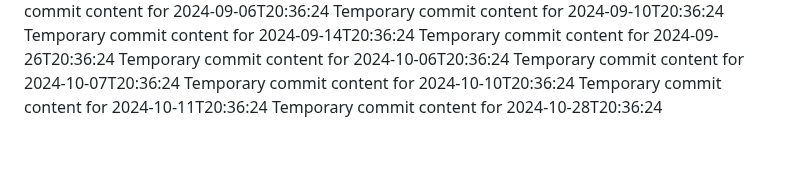
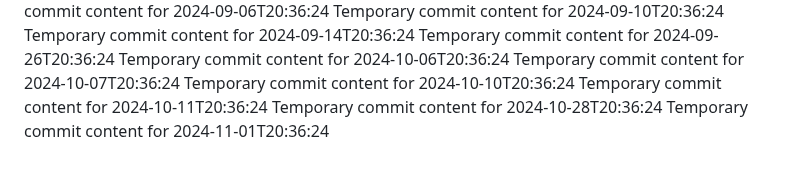
Before and after one commit to git86/Flux2-extended, a Markdown page: report.md, the part around the change. Rendered like a GitHub page.

```diff
--- a/report.md
+++ b/report.md
@@ -63,3 +63,4 @@ Temporary commit content for 2024-10-07T20:36:24
 Temporary commit content for 2024-10-10T20:36:24
 Temporary commit content for 2024-10-11T20:36:24
 Temporary commit content for 2024-10-28T20:36:24
+Temporary commit content for 2024-11-01T20:36:24
```
